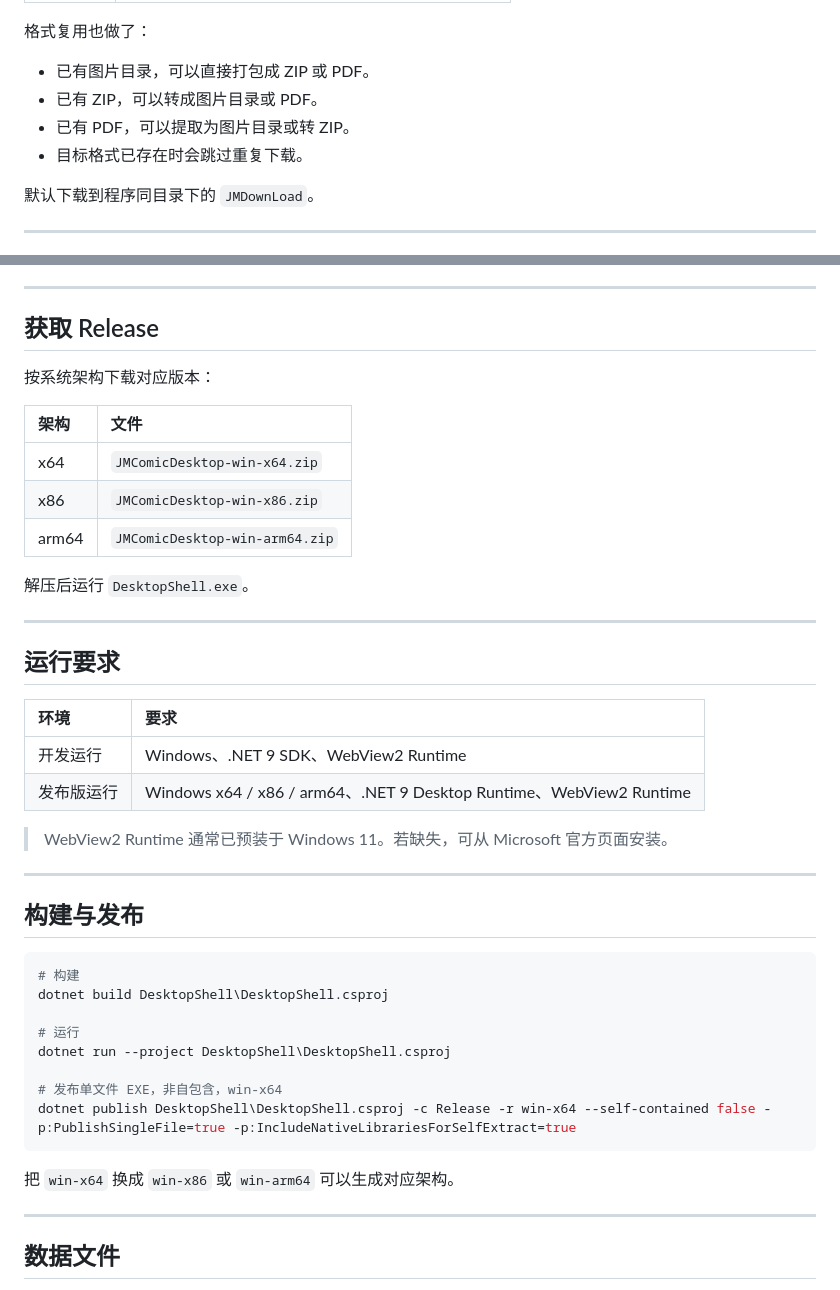
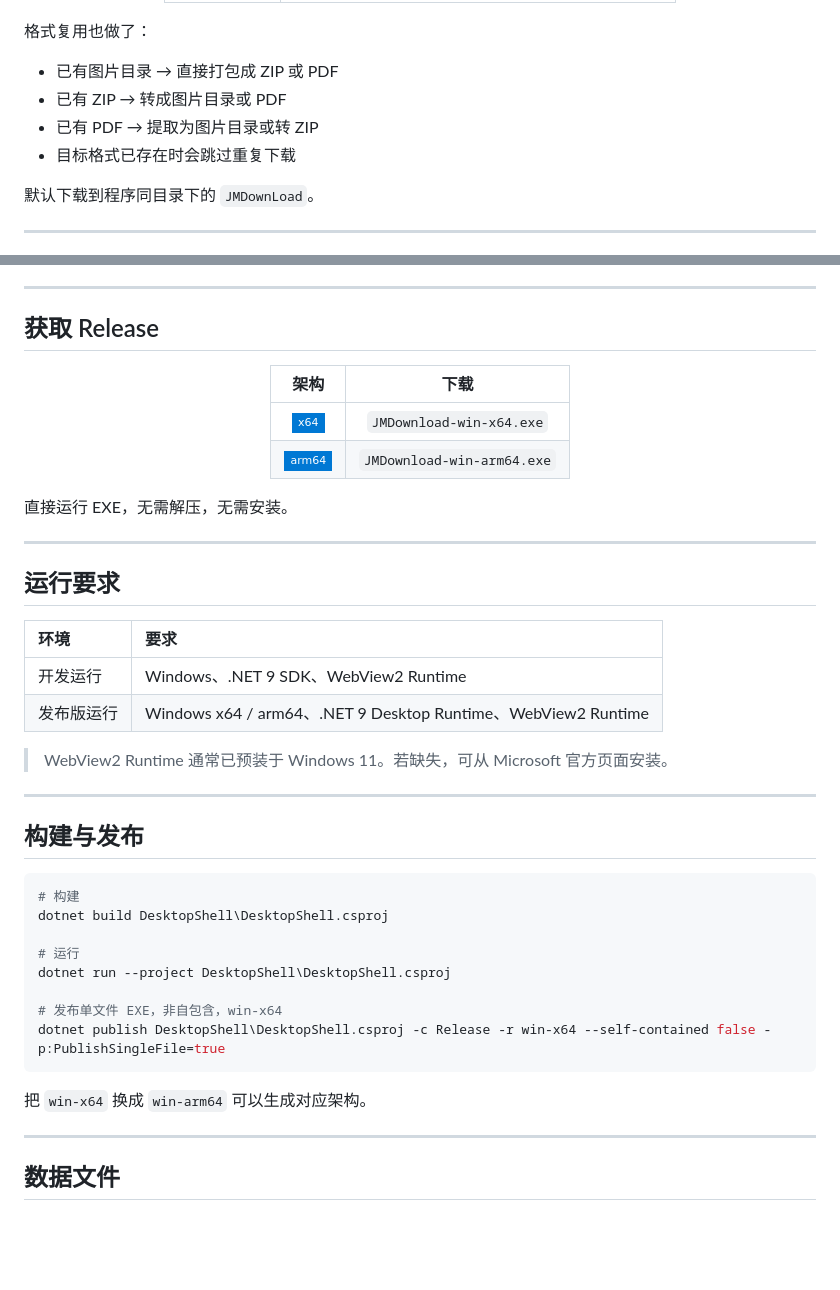
Before and after one commit to yxxawa/jmDownload, a Markdown page: README.md, 2 parts joined by grey strips. Rendered like a GitHub page; badges without logos; blank space fills up the shorter version.

````diff
--- a/README.md
+++ b/README.md
@@ -40,10 +51,10 @@
 
 格式复用也做了：
 
-- 已有图片目录，可以直接打包成 ZIP 或 PDF。
-- 已有 ZIP，可以转成图片目录或 PDF。
-- 已有 PDF，可以提取为图片目录或转 ZIP。
-- 目标格式已存在时会跳过重复下载。
+- 已有图片目录 → 直接打包成 ZIP 或 PDF
+- 已有 ZIP → 转成图片目录或 PDF
+- 已有 PDF → 提取为图片目录或转 ZIP
+- 目标格式已存在时会跳过重复下载
 
 默认下载到程序同目录下的 `JMDownLoad`。
 
@@ -80,15 +106,16 @@
 
 ## 获取 Release
 
-按系统架构下载对应版本：
+<div align="center">
 
-| 架构 | 文件 |
-|:---|:---|
-| x64 | `JMComicDesktop-win-x64.zip` |
-| x86 | `JMComicDesktop-win-x86.zip` |
-| arm64 | `JMComicDesktop-win-arm64.zip` |
+| 架构 | 下载 |
+|:---:|:---:|
+| ![x64](https://img.shields.io/badge/x64-0078d4?style=flat-square&logo=windows11&logoColor=white) | `JMDownload-win-x64.exe` |
+| ![arm64](https://img.shields.io/badge/arm64-0078d4?style=flat-square&logo=windows11&logoColor=white) | `JMDownload-win-arm64.exe` |
 
-解压后运行 `DesktopShell.exe`。
+</div>
+
+直接运行 EXE，无需解压，无需安装。
 
 ---
 
@@ -97,7 +124,7 @@
 | 环境 | 要求 |
 |:---|:---|
 | 开发运行 | Windows、.NET 9 SDK、WebView2 Runtime |
-| 发布版运行 | Windows x64 / x86 / arm64、.NET 9 Desktop Runtime、WebView2 Runtime |
+| 发布版运行 | Windows x64 / arm64、.NET 9 Desktop Runtime、WebView2 Runtime |
 
 > WebView2 Runtime 通常已预装于 Windows 11。若缺失，可从 Microsoft 官方页面安装。
 
@@ -113,10 +140,10 @@ dotnet build DesktopShell\DesktopShell.csproj
 dotnet run --project DesktopShell\DesktopShell.csproj
 
 # 发布单文件 EXE，非自包含，win-x64
-dotnet publish DesktopShell\DesktopShell.csproj -c Release -r win-x64 --self-contained false -p:PublishSingleFile=true -p:IncludeNativeLibrariesForSelfExtract=true
+dotnet publish DesktopShell\DesktopShell.csproj -c Release -r win-x64 --self-contained false -p:PublishSingleFile=true
 ```
 
-把 `win-x64` 换成 `win-x86` 或 `win-arm64` 可以生成对应架构。
+把 `win-x64` 换成 `win-arm64` 可以生成对应架构。
 
 ---
 
````
Also changed, not shown: other parts of README.md (+56 -30 lines).
